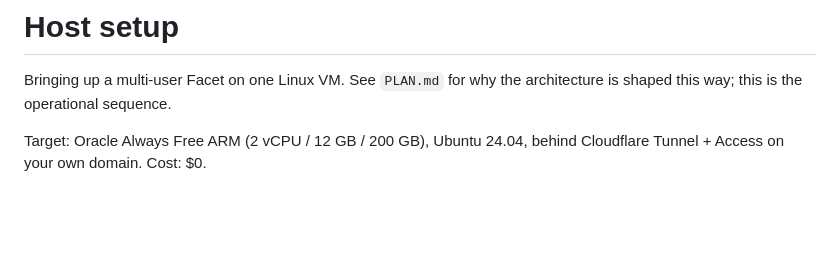
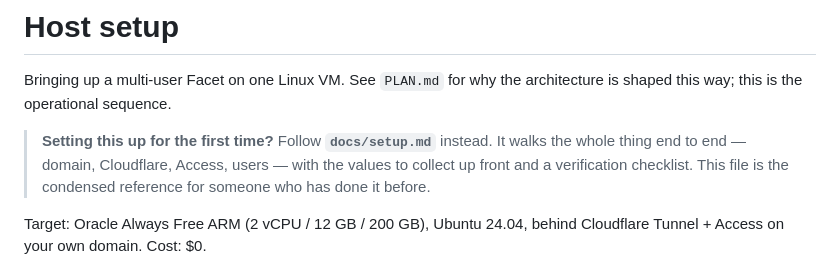
Before and after one commit to kalyanreddy1009/Facet, a Markdown page: deploy/README.md, the part around the change. Rendered like a GitHub page; blank space fills up the shorter version.

```diff
--- a/deploy/README.md
+++ b/deploy/README.md
@@ -2,6 +2,11 @@
 
 Bringing up a multi-user Facet on one Linux VM. See `PLAN.md` for why the
 architecture is shaped this way; this is the operational sequence.
+
+> **Setting this up for the first time?** Follow **`docs/setup.md`** instead.
+> It walks the whole thing end to end — domain, Cloudflare, Access, users —
+> with the values to collect up front and a verification checklist. This file
+> is the condensed reference for someone who has done it before.
 
 Target: Oracle Always Free ARM (2 vCPU / 12 GB / 200 GB), Ubuntu 24.04,
 behind Cloudflare Tunnel + Access on your own domain. Cost: $0.
```
Also changed, not shown: docs/runbook.md (+3 -2 lines), docs/setup.md (added, +492 -0 lines).
